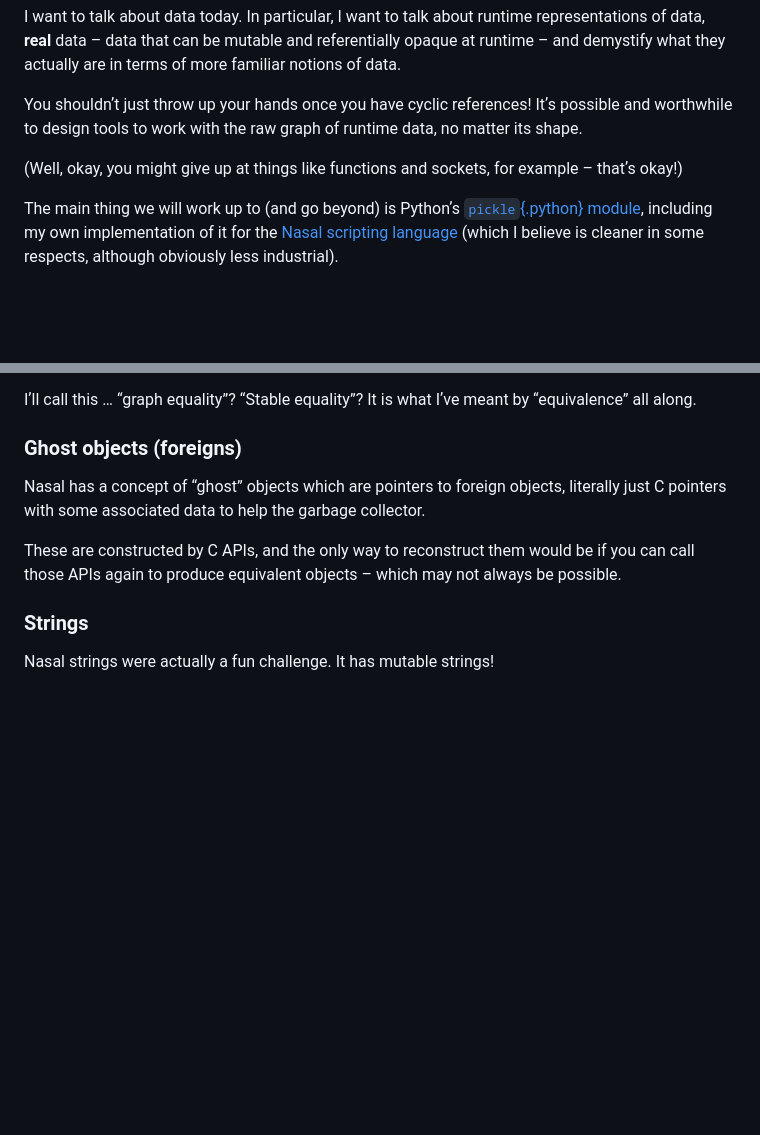
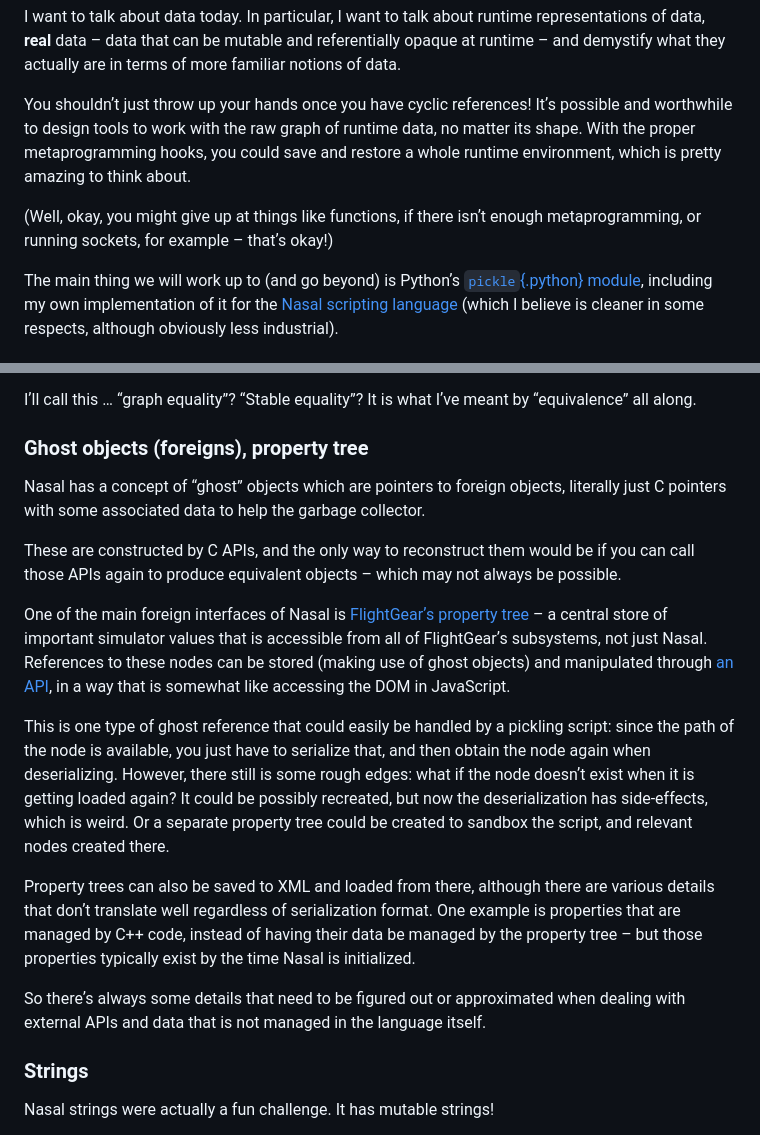
Before and after one commit to MonoidMusician/blog, a Markdown page: sources/pickling.md, 2 parts joined by grey strips. Rendered like a GitHub page; blank space fills up the shorter version.

Commit message:
Property tree needs to be mentioned!

```diff
--- a/sources/pickling.md
+++ b/sources/pickling.md
@@ -11,8 +11,9 @@ In particular, I want to talk about runtime representations of data, **real** da
 
 You shouldnʼt just throw up your hands once you have cyclic references!
 Itʼs possible and worthwhile to design tools to work with the raw graph of runtime data, no matter its shape.
+With the proper metaprogramming hooks, you could save and restore a whole runtime environment, which is pretty amazing to think about.
 
-(Well, okay, you might give up at things like functions and sockets, for example – thatʼs okay!)
+(Well, okay, you might give up at things like functions, if there isnʼt enough metaprogramming, or running sockets, for example – thatʼs okay!)
 
 The main thing we will work up to (and go beyond) is Pythonʼs [`pickle`{.python} module](https://docs.python.org/3/library/pickle.html), including my own implementation of it for the [Nasal scripting language](https://wiki.flightgear.org/Nasal_scripting_language) (which I believe is cleaner in some respects, although obviously less industrial).
 
@@ -604,11 +605,24 @@ Iʼll call this … “graph equality”?
 “Stable equality”?
 It is what Iʼve meant by “equivalence” all along.
 
-### Ghost objects (foreigns)
+### Ghost objects (foreigns), property tree
 
 Nasal has a concept of “ghost” objects which are pointers to foreign objects, literally just C pointers with some associated data to help the garbage collector.
 
 These are constructed by C APIs, and the only way to reconstruct them would be if you can call those APIs again to produce equivalent objects – which may not always be possible.
+
+One of the main foreign interfaces of Nasal is [FlightGearʼs property tree](https://wiki.flightgear.org/Property_tree) – a central store of important simulator values that is accessible from all of FlightGearʼs subsystems, not just Nasal.
+References to these nodes can be stored (making use of ghost objects) and manipulated through [an API](https://wiki.flightgear.org/Nasal_library/props), in a way that is somewhat like accessing the DOM in JavaScript.
+
+This is one type of ghost reference that could easily be handled by a pickling script: since the path of the node is available, you just have to serialize that, and then obtain the node again when deserializing.
+However, there still is some rough edges: what if the node doesnʼt exist when it is getting loaded again?
+It could be possibly recreated, but now the deserialization has side-effects, which is weird.
+Or a separate property tree could be created to sandbox the script, and relevant nodes created there.
+
+Property trees can also be saved to XML and loaded from there, although there are various details that donʼt translate well regardless of serialization format.
+One example is properties that are managed by C++ code, instead of having their data be managed by the property tree – but those properties typically exist by the time Nasal is initialized.
+
+So thereʼs always some details that need to be figured out or approximated when dealing with external APIs and data that is not managed in the language itself.
 
 ### Strings
 
```
